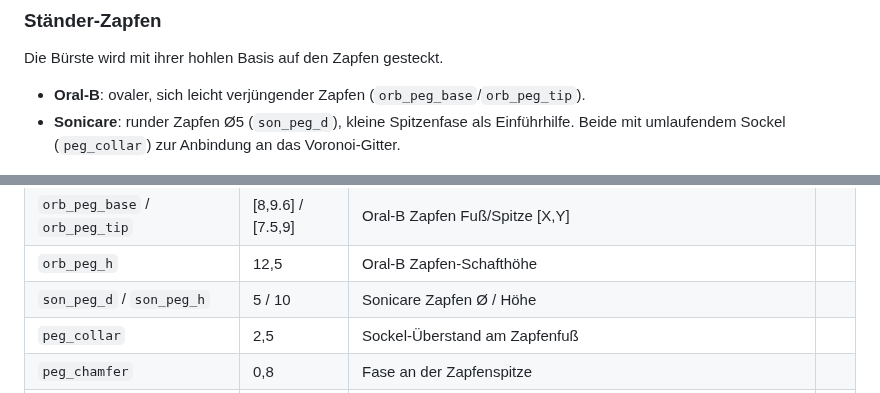
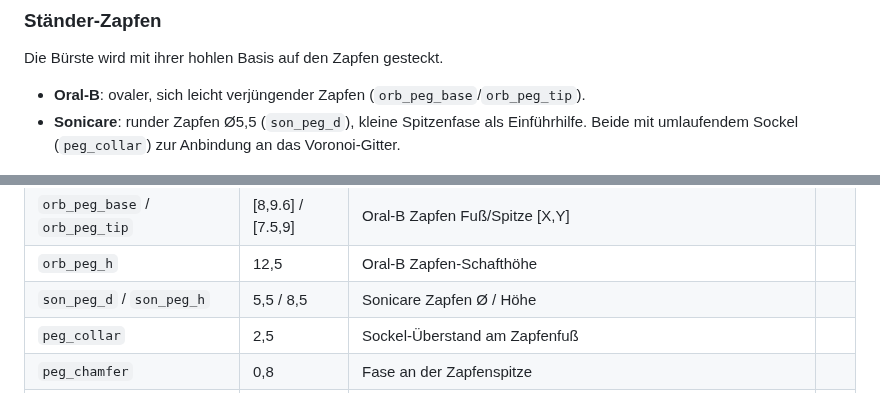
Before and after one commit to workFLOw42/3D_OralB_Sonicare_toothbrush_holder, a Markdown page: README.md, 2 parts joined by grey strips. Drawn GitHub-style.

```diff
--- a/README.md
+++ b/README.md
@@ -145,7 +145,7 @@ Ladegeräts leichter.
 ### Ständer-Zapfen
 Die Bürste wird mit ihrer hohlen Basis auf den Zapfen gesteckt.
 - **Oral-B**: ovaler, sich leicht verjüngender Zapfen (`orb_peg_base`/`orb_peg_tip`).
-- **Sonicare**: runder Zapfen Ø5 (`son_peg_d`), kleine Spitzenfase als Einführhilfe.
+- **Sonicare**: runder Zapfen Ø5,5 (`son_peg_d`), kleine Spitzenfase als Einführhilfe.
 Beide mit umlaufendem Sockel (`peg_collar`) zur Anbindung an das Voronoi-Gitter.
 
 <p align="center">
@@ -303,7 +303,7 @@ Alle Werte in `params.scad`. „⟳" = nach Änderung `gen_voronoi.py` neu ausf
 | `son_charger_fit` | 1,0 | Spiel rundum für die Ladestation | |
 | `orb_peg_base` / `orb_peg_tip` | [8,9.6] / [7.5,9] | Oral-B Zapfen Fuß/Spitze [X,Y] | |
 | `orb_peg_h` | 12,5 | Oral-B Zapfen-Schafthöhe | |
-| `son_peg_d` / `son_peg_h` | 5 / 10 | Sonicare Zapfen Ø / Höhe | |
+| `son_peg_d` / `son_peg_h` | 5,5 / 8,5 | Sonicare Zapfen Ø / Höhe | |
 | `peg_collar` | 2,5 | Sockel-Überstand am Zapfenfuß | |
 | `peg_chamfer` | 0,8 | Fase an der Zapfenspitze | |
 | `collar_t` | 3 | Kragen um Lade-Öffnungen | |
```
Also changed, not shown: other parts of README.md (+3 -3 lines), CHANGELOG.md (+11 -0 lines), MEASUREMENTS.md (+1 -0 lines), doc_iso.png, doc_top.png, 5 other files.
